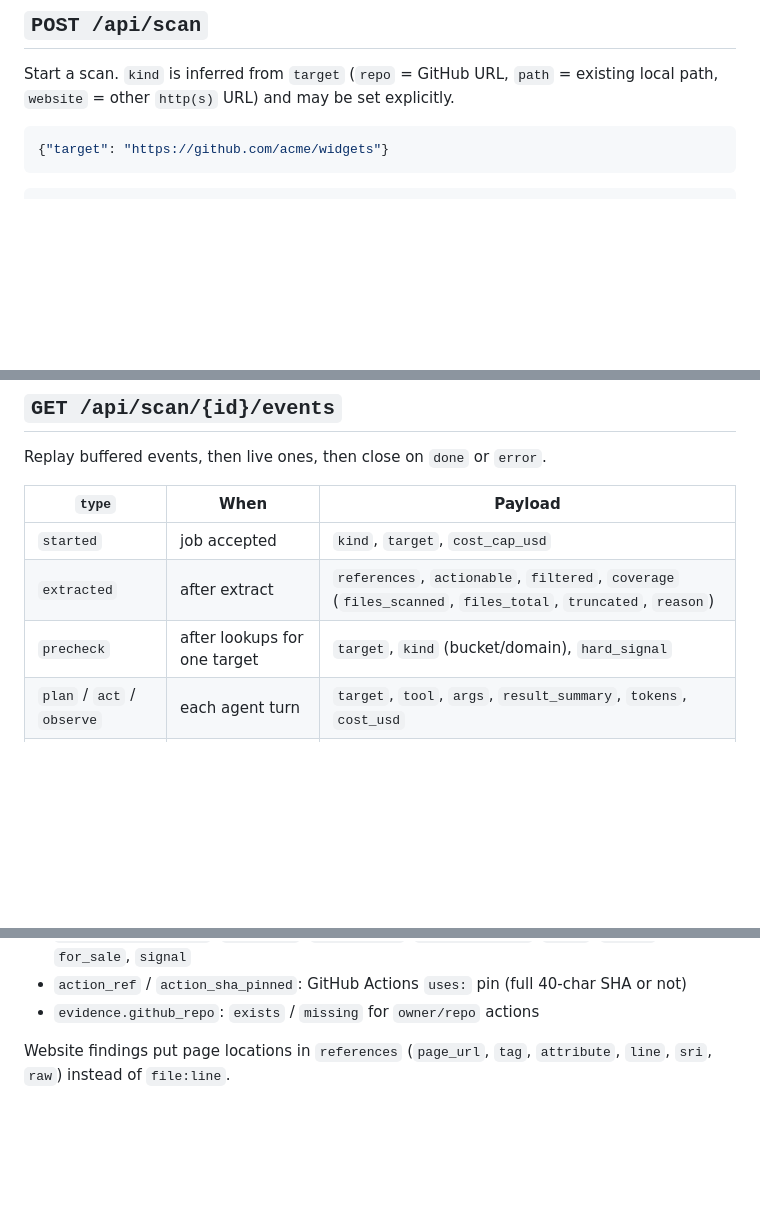
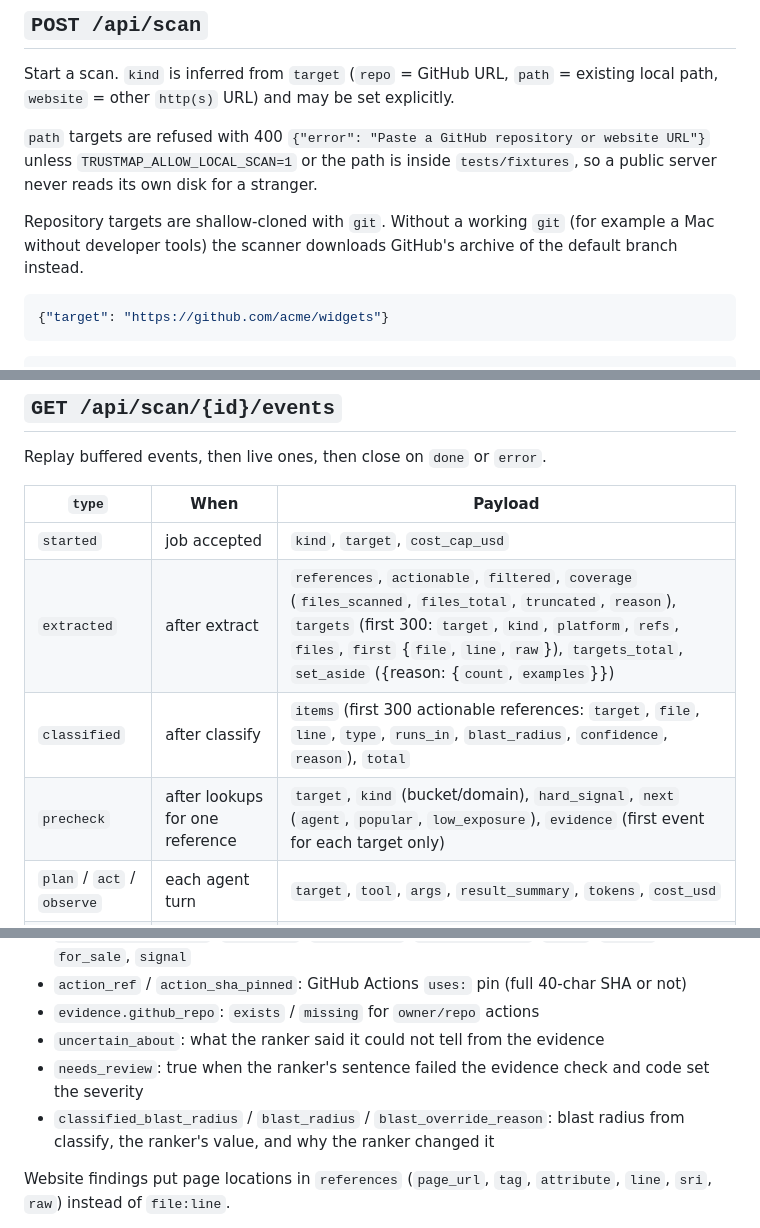
Before and after one commit to Git083104/trustline, a Markdown page: docs/api.md, 3 parts joined by grey strips. Drawn GitHub-style; blank space fills up the shorter version.

````diff
--- a/docs/api.md
+++ b/docs/api.md
@@ -9,6 +9,14 @@ Jobs live in process memory. A restart forgets them.
 
 Start a scan. `kind` is inferred from `target` (`repo` = GitHub URL, `path` = existing
 local path, `website` = other `http(s)` URL) and may be set explicitly.
+
+`path` targets are refused with 400 `{"error": "Paste a GitHub repository or website URL"}`
+unless `TRUSTMAP_ALLOW_LOCAL_SCAN=1` or the path is inside `tests/fixtures`, so a public
+server never reads its own disk for a stranger.
+
+Repository targets are shallow-cloned with `git`. Without a working `git` (for example
+a Mac without developer tools) the scanner downloads GitHub's archive of the default
+branch instead.
 
 ```json
 {"target": "https://github.com/acme/widgets"}
@@ -67,8 +75,9 @@ Replay buffered events, then live ones, then close on `done` or `error`.
 | `type` | When | Payload |
 |---|---|---|
 | `started` | job accepted | `kind`, `target`, `cost_cap_usd` |
-| `extracted` | after extract | `references`, `actionable`, `filtered`, `coverage` (`files_scanned`, `files_total`, `truncated`, `reason`) |
-| `precheck` | after lookups for one target | `target`, `kind` (bucket/domain), `hard_signal` |
+| `extracted` | after extract | `references`, `actionable`, `filtered`, `coverage` (`files_scanned`, `files_total`, `truncated`, `reason`), `targets` (first 300: `target`, `kind`, `platform`, `refs`, `files`, `first` {`file`, `line`, `raw`}), `targets_total`, `set_aside` ({reason: {`count`, `examples`}}) |
+| `classified` | after classify | `items` (first 300 actionable references: `target`, `file`, `line`, `type`, `runs_in`, `blast_radius`, `confidence`, `reason`), `total` |
+| `precheck` | after lookups for one reference | `target`, `kind` (bucket/domain), `hard_signal`, `next` (`agent`, `popular`, `low_exposure`), `evidence` (first event for each target only) |
 | `plan` / `act` / `observe` | each agent turn | `target`, `tool`, `args`, `result_summary`, `tokens`, `cost_usd` |
 | `ranked` | each finding after rank | public finding fields (see report JSON) |
 | `done` | finished | `finding_count`, `cost_usd`, `classify_cost_usd`, `agent_cost_usd`, `rank_cost_usd`, `budget_targets` |
@@ -140,6 +149,10 @@ Extra finding fields:
 - `evidence.live_fetch`: `final_url`, `http_status`, `redirect_chain`, `title`, `parked`, `for_sale`, `signal`
 - `action_ref` / `action_sha_pinned`: GitHub Actions `uses:` pin (full 40-char SHA or not)
 - `evidence.github_repo`: `exists` / `missing` for `owner/repo` actions
+- `uncertain_about`: what the ranker said it could not tell from the evidence
+- `needs_review`: true when the ranker's sentence failed the evidence check and code set the severity
+- `classified_blast_radius` / `blast_radius` / `blast_override_reason`: blast radius from
+  classify, the ranker's value, and why the ranker changed it
 
 Website findings put page locations in `references` (`page_url`, `tag`, `attribute`,
 `line`, `sri`, `raw`) instead of `file:line`.
````
Also changed, not shown: README.md (+79 -19 lines), design/README.md (added, +15 -0 lines), docs/screenshot.png (added), 16 other files.
